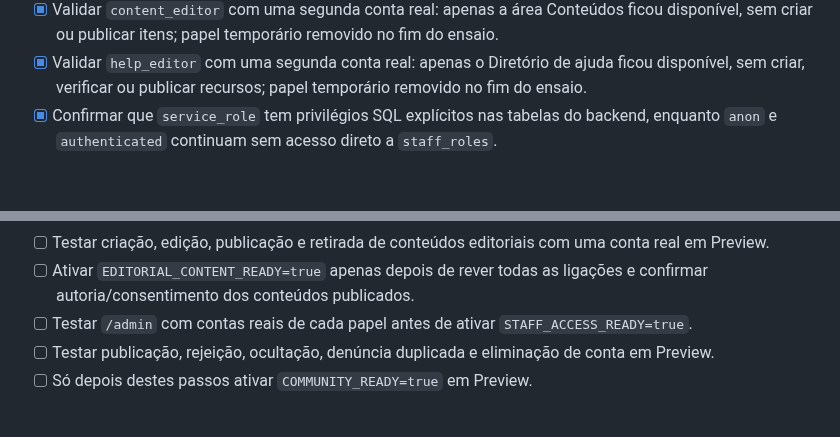
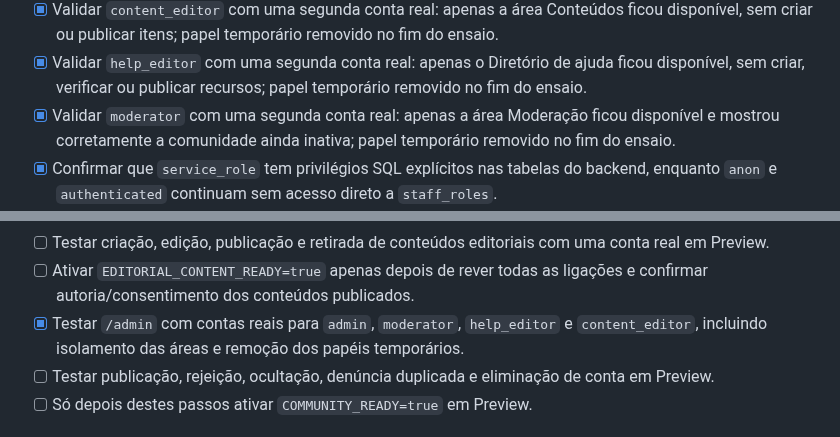
Before and after one commit to kotxiposix/so-por-hoje-cabo-verde, a Markdown page: docs/ACTIVATION_CHECKLIST.md, 2 parts joined by grey strips. Rendered like a GitHub page; blank space fills up the shorter version.

Commit message:
Complete staff role access validation

```diff
--- a/docs/ACTIVATION_CHECKLIST.md
+++ b/docs/ACTIVATION_CHECKLIST.md
@@ -63,6 +63,7 @@ Esta checklist separa o que ja esta implementado do que precisa de configuracao,
 - [x] Atribuir o papel `admin` a uma conta real da equipa e ativar `STAFF_ACCESS_READY=true`; acesso permitido, suspensão, recusa e restauração validados em Production.
 - [x] Validar `content_editor` com uma segunda conta real: apenas a área Conteúdos ficou disponível, sem criar ou publicar itens; papel temporário removido no fim do ensaio.
 - [x] Validar `help_editor` com uma segunda conta real: apenas o Diretório de ajuda ficou disponível, sem criar, verificar ou publicar recursos; papel temporário removido no fim do ensaio.
+- [x] Validar `moderator` com uma segunda conta real: apenas a área Moderação ficou disponível e mostrou corretamente a comunidade ainda inativa; papel temporário removido no fim do ensaio.
 - [x] Confirmar que `service_role` tem privilégios SQL explícitos nas tabelas do backend, enquanto `anon` e `authenticated` continuam sem acesso direto a `staff_roles`.
 - [x] Confirmar com as duas contas reais que a RLS da Jornada devolve apenas a linha da identidade autenticada e nenhuma linha da outra conta.
 - [x] Testar escolha entre copia local e copia da conta nos dois sentidos.
@@ -160,7 +161,7 @@ Nao ativar antes de existirem moderadores identificados, horario e tempo de resp
 - [ ] Importar o catálogo editorial inicial em Preview e rever cada título, resumo, ligação, imagem, autoria e consentimento.
 - [ ] Testar criação, edição, publicação e retirada de conteúdos editoriais com uma conta real em Preview.
 - [ ] Ativar `EDITORIAL_CONTENT_READY=true` apenas depois de rever todas as ligações e confirmar autoria/consentimento dos conteúdos publicados.
-- [ ] Testar `/admin` com contas reais de cada papel antes de ativar `STAFF_ACCESS_READY=true`.
+- [x] Testar `/admin` com contas reais para `admin`, `moderator`, `help_editor` e `content_editor`, incluindo isolamento das áreas e remoção dos papéis temporários.
 - [ ] Testar publicação, rejeição, ocultação, denúncia duplicada e eliminação de conta em Preview.
 - [ ] Só depois destes passos ativar `COMMUNITY_READY=true` em Preview.
 
```
Also changed, not shown: docs/IMPLEMENTATION_MATRIX.md (+1 -1 lines), docs/PLATFORM_DOSSIER.md (+1 -1 lines).
